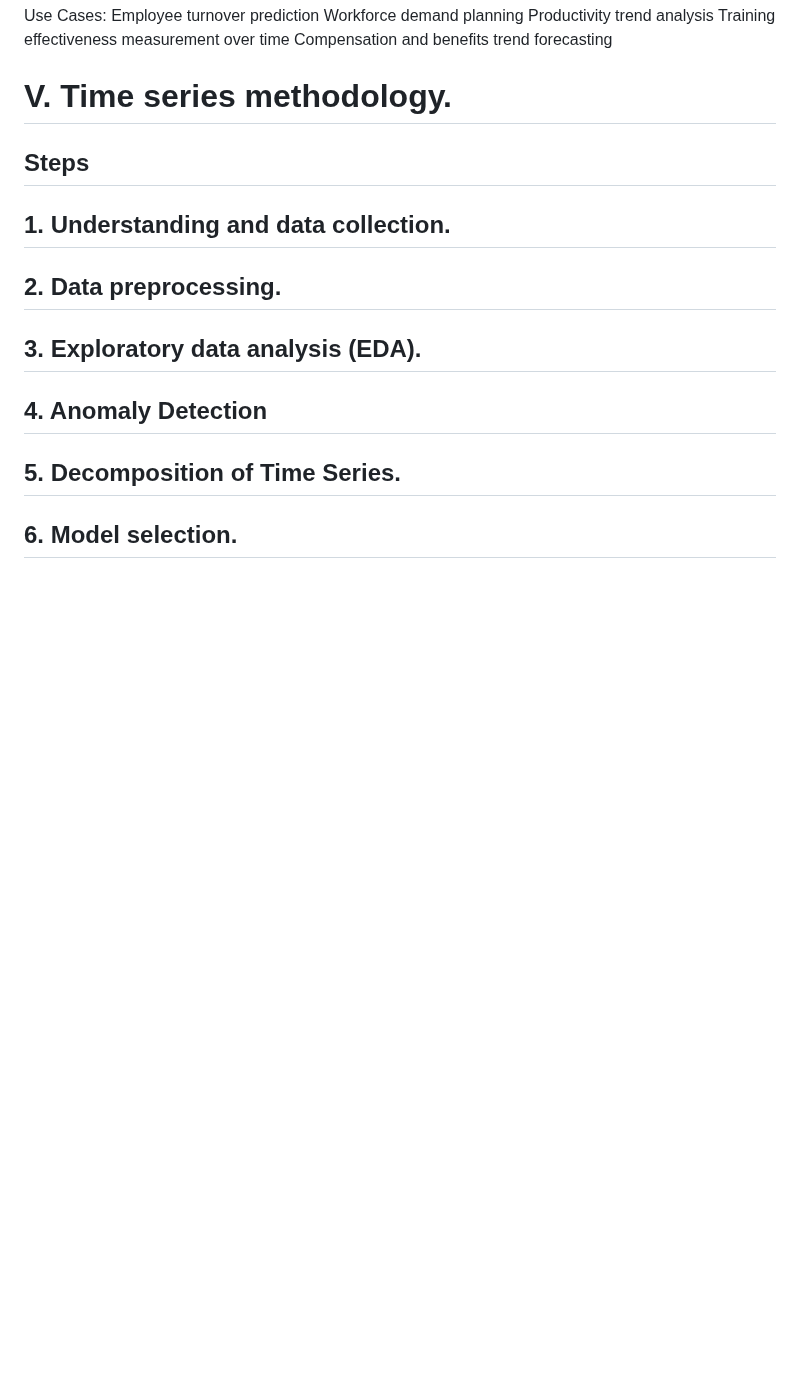
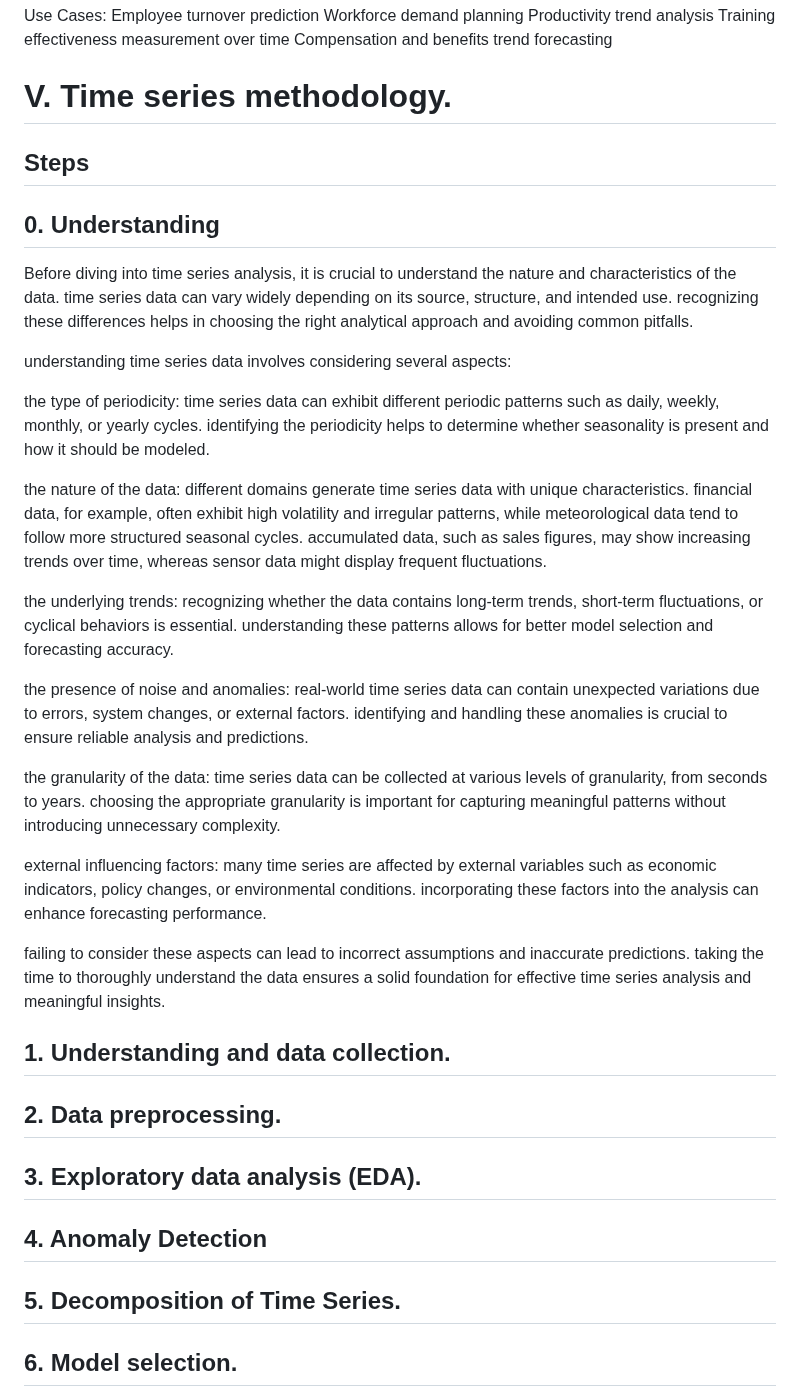
Before and after one commit to OskyRosky/Time-Series, a Markdown page: README.md, the part around the change. Rendered like a GitHub page; blank space fills up the shorter version.

```diff
--- a/README.md
+++ b/README.md
@@ -527,6 +527,28 @@ Compensation and benefits trend forecasting
 
 ## Steps
 
+## 0. Understanding
+
+Before diving into time series analysis, it is crucial to understand the nature and characteristics of the data. time series data can vary widely depending on its source, structure, and intended use. recognizing these differences helps in choosing the right analytical approach and avoiding common pitfalls.
+
+understanding time series data involves considering several aspects:
+
+the type of periodicity: time series data can exhibit different periodic patterns such as daily, weekly, monthly, or yearly cycles. identifying the periodicity helps to determine whether seasonality is present and how it should be modeled.
+
+the nature of the data: different domains generate time series data with unique characteristics. financial data, for example, often exhibit high volatility and irregular patterns, while meteorological data tend to follow more structured seasonal cycles. accumulated data, such as sales figures, may show increasing trends over time, whereas sensor data might display frequent fluctuations.
+
+the underlying trends: recognizing whether the data contains long-term trends, short-term fluctuations, or cyclical behaviors is essential. understanding these patterns allows for better model selection and forecasting accuracy.
+
+the presence of noise and anomalies: real-world time series data can contain unexpected variations due to errors, system changes, or external factors. identifying and handling these anomalies is crucial to ensure reliable analysis and predictions.
+
+the granularity of the data: time series data can be collected at various levels of granularity, from seconds to years. choosing the appropriate granularity is important for capturing meaningful patterns without introducing unnecessary complexity.
+
+external influencing factors: many time series are affected by external variables such as economic indicators, policy changes, or environmental conditions. incorporating these factors into the analysis can enhance forecasting performance.
+
+failing to consider these aspects can lead to incorrect assumptions and inaccurate predictions. taking the time to thoroughly understand the data ensures a solid foundation for effective time series analysis and meaningful insights.
+
+
+
 ## 1. Understanding and data collection.
 
 ## 2. Data preprocessing.
```
